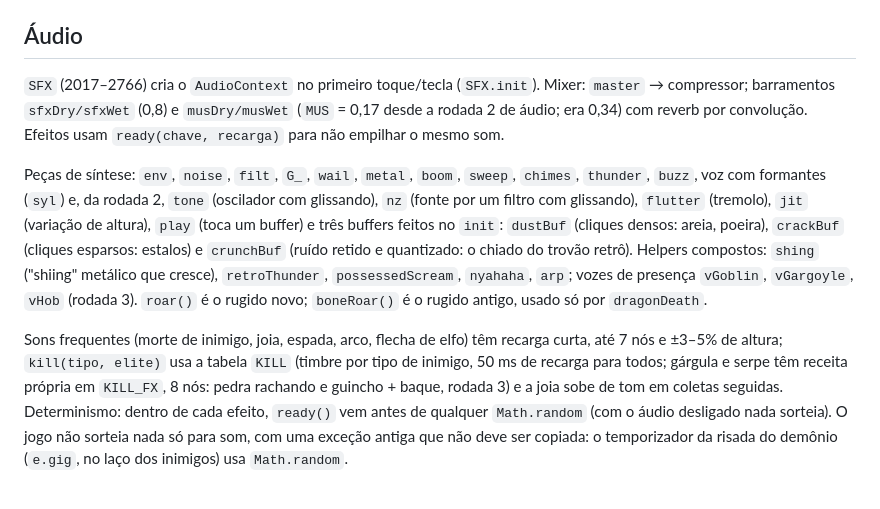
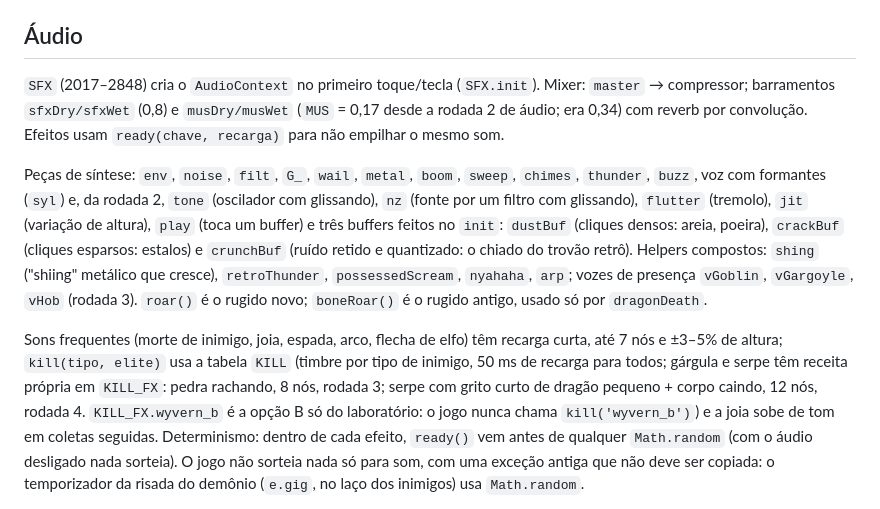
Before and after one commit to Narley1/aren, a Markdown page: ARCHITECTURE.md, the part around one of its changes. Rendered like a GitHub page.

```diff
--- a/ARCHITECTURE.md
+++ b/ARCHITECTURE.md
@@ -109,9 +109,9 @@ Cada inimigo solta joias no valor de `ET[type].gem` (elites × `BAL.elite.gems`,
 
 ## Áudio
 
-`SFX` (2017–2766) cria o `AudioContext` no primeiro toque/tecla (`SFX.init`). Mixer: `master` → compressor; barramentos `sfxDry/sfxWet` (0,8) e `musDry/musWet` (`MUS` = 0,17 desde a rodada 2 de áudio; era 0,34) com reverb por convolução. Efeitos usam `ready(chave, recarga)` para não empilhar o mesmo som.
+`SFX` (2017–2848) cria o `AudioContext` no primeiro toque/tecla (`SFX.init`). Mixer: `master` → compressor; barramentos `sfxDry/sfxWet` (0,8) e `musDry/musWet` (`MUS` = 0,17 desde a rodada 2 de áudio; era 0,34) com reverb por convolução. Efeitos usam `ready(chave, recarga)` para não empilhar o mesmo som.
 
 Peças de síntese: `env`, `noise`, `filt`, `G_`, `wail`, `metal`, `boom`, `sweep`, `chimes`, `thunder`, `buzz`, voz com formantes (`syl`) e, da rodada 2, `tone` (oscilador com glissando), `nz` (fonte por um filtro com glissando), `flutter` (tremolo), `jit` (variação de altura), `play` (toca um buffer) e três buffers feitos no `init`: `dustBuf` (cliques densos: areia, poeira), `crackBuf` (cliques esparsos: estalos) e `crunchBuf` (ruído retido e quantizado: o chiado do trovão retrô). Helpers compostos: `shing` ("shiing" metálico que cresce), `retroThunder`, `possessedScream`, `nyahaha`, `arp`; vozes de presença `vGoblin`, `vGargoyle`, `vHob` (rodada 3). `roar()` é o rugido novo; `boneRoar()` é o rugido antigo, usado só por `dragonDeath`.
 
-Sons frequentes (morte de inimigo, joia, espada, arco, flecha de elfo) têm recarga curta, até 7 nós e ±3–5% de altura; `kill(tipo, elite)` usa a tabela `KILL` (timbre por tipo de inimigo, 50 ms de recarga para todos; gárgula e serpe têm receita própria em `KILL_FX`, 8 nós: pedra rachando e guincho + baque, rodada 3) e a joia sobe de tom em coletas seguidas. Determinismo: dentro de cada efeito, `ready()` vem antes de qualquer `Math.random` (com o áudio desligado nada sorteia). O jogo não sorteia nada só para som, com uma exceção antiga que não deve ser copiada: o temporizador da risada do demônio (`e.gig`, no laço dos inimigos) usa `Math.random`.
+Sons frequentes (morte de inimigo, joia, espada, arco, flecha de elfo) têm recarga curta, até 7 nós e ±3–5% de altura; `kill(tipo, elite)` usa a tabela `KILL` (timbre por tipo de inimigo, 50 ms de recarga para todos; gárgula e serpe têm receita própria em `KILL_FX`: pedra rachando, 8 nós, rodada 3; serpe com grito curto de dragão pequeno + corpo caindo, 12 nós, rodada 4. `KILL_FX.wyvern_b` é a opção B só do laboratório: o jogo nunca chama `kill('wyvern_b')`) e a joia sobe de tom em coletas seguidas. Determinismo: dentro de cada efeito, `ready()` vem antes de qualquer `Math.random` (com o áudio desligado nada sorteia). O jogo não sorteia nada só para som, com uma exceção antiga que não deve ser copiada: o temporizador da risada do demônio (`e.gig`, no laço dos inimigos) usa `Math.random`.
 
```
Also changed, not shown: other parts of ARCHITECTURE.md (+15 -15 lines), CHANGELOG.md (+14 -0 lines), TASKS.md (+20 -3 lines).
